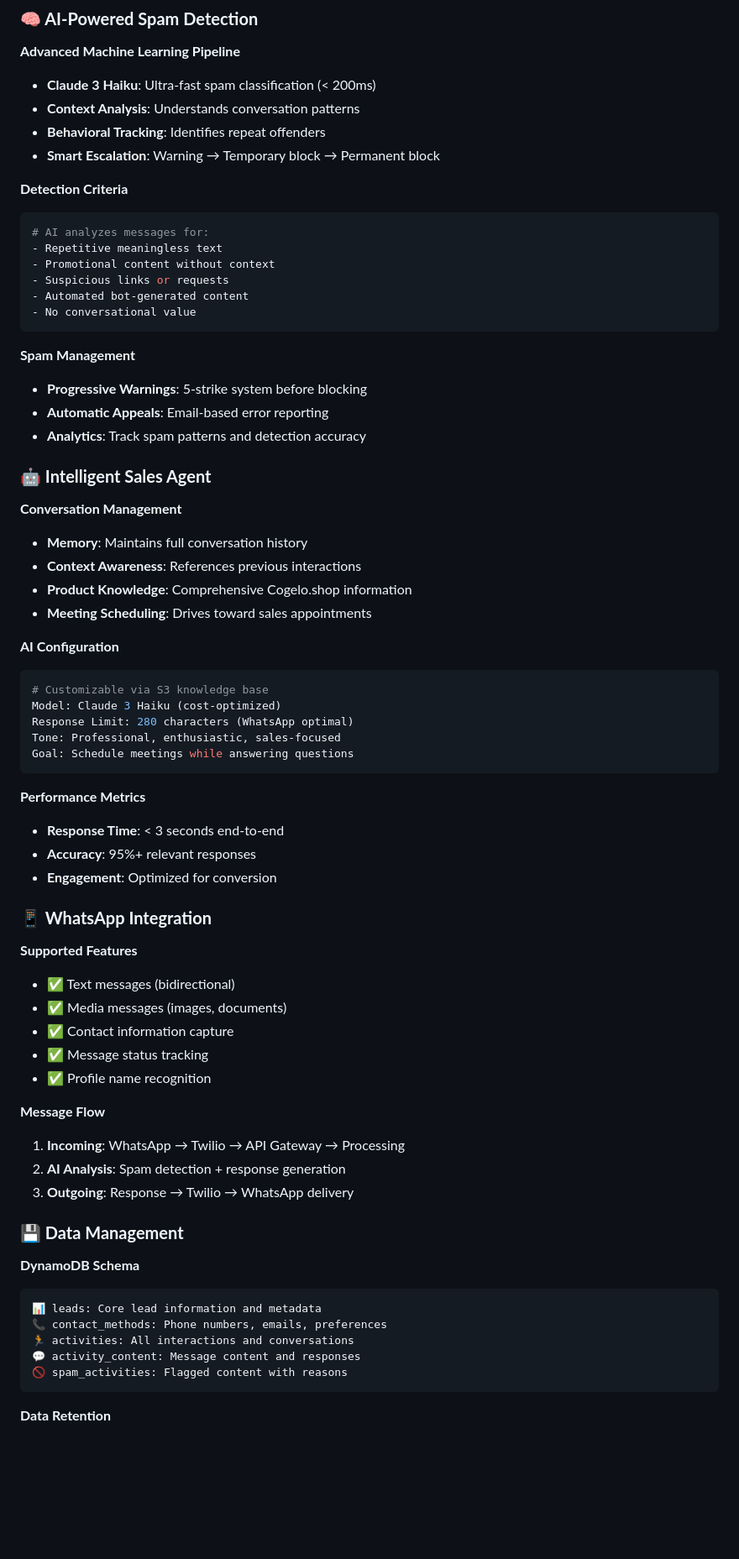
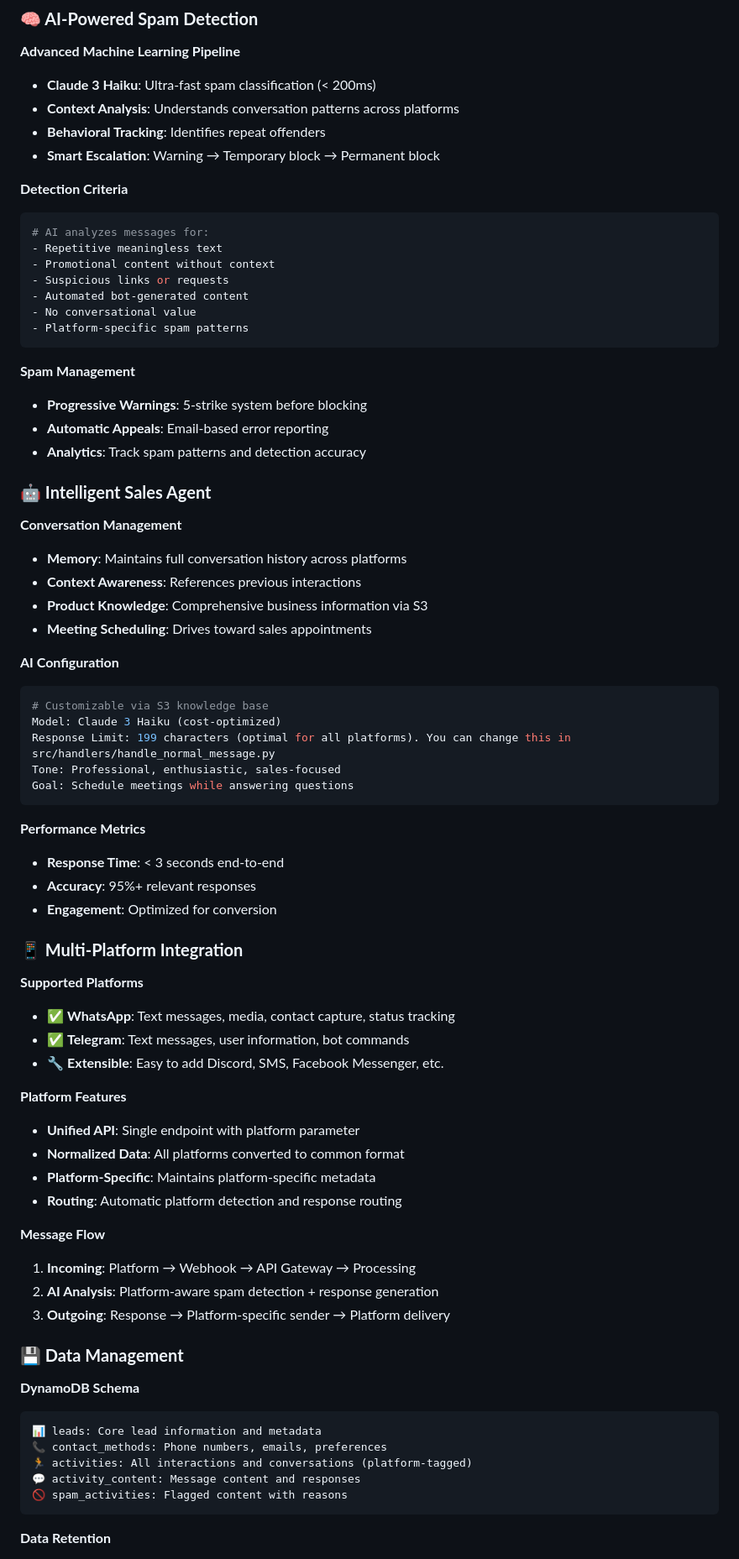
Before and after one commit to Pandas-DB/pandasdb-crm-comm, a Markdown page: README.md, the part around the change printed below. Shown: that part at 84% size. Drawn GitHub-style; blank space fills up the shorter version.

````diff
--- a/README.md
+++ b/README.md
@@ -413,7 +454,7 @@ curl -X POST https://your-api.com/webhook/whatsapp \
 
 **Advanced Machine Learning Pipeline**
 - **Claude 3 Haiku**: Ultra-fast spam classification (< 200ms)
-- **Context Analysis**: Understands conversation patterns
+- **Context Analysis**: Understands conversation patterns across platforms
 - **Behavioral Tracking**: Identifies repeat offenders
 - **Smart Escalation**: Warning → Temporary block → Permanent block
 
@@ -425,6 +466,7 @@ curl -X POST https://your-api.com/webhook/whatsapp \
 - Suspicious links or requests
 - Automated bot-generated content
 - No conversational value
+- Platform-specific spam patterns
 ```
 
 **Spam Management**
@@ -435,16 +477,16 @@ curl -X POST https://your-api.com/webhook/whatsapp \
 ### **🤖 Intelligent Sales Agent**
 
 **Conversation Management**
-- **Memory**: Maintains full conversation history
+- **Memory**: Maintains full conversation history across platforms
 - **Context Awareness**: References previous interactions
-- **Product Knowledge**: Comprehensive Cogelo.shop information
+- **Product Knowledge**: Comprehensive business information via S3
 - **Meeting Scheduling**: Drives toward sales appointments
 
 **AI Configuration**
 ```yaml
 # Customizable via S3 knowledge base
 Model: Claude 3 Haiku (cost-optimized)
-Response Limit: 280 characters (WhatsApp optimal)
+Response Limit: 199 characters (optimal for all platforms). You can change this in src/handlers/handle_normal_message.py
 Tone: Professional, enthusiastic, sales-focused
 Goal: Schedule meetings while answering questions
 ```
@@ -454,19 +496,23 @@ Goal: Schedule meetings while answering questions
 - **Accuracy**: 95%+ relevant responses
 - **Engagement**: Optimized for conversion
 
-### **📱 WhatsApp Integration**
+### **📱 Multi-Platform Integration**
 
-**Supported Features**
-- ✅ Text messages (bidirectional)
-- ✅ Media messages (images, documents)
-- ✅ Contact information capture
-- ✅ Message status tracking
-- ✅ Profile name recognition
+**Supported Platforms**
+- ✅ **WhatsApp**: Text messages, media, contact capture, status tracking
+- ✅ **Telegram**: Text messages, user information, bot commands
+- 🔧 **Extensible**: Easy to add Discord, SMS, Facebook Messenger, etc.
+
+**Platform Features**
+- **Unified API**: Single endpoint with platform parameter
+- **Normalized Data**: All platforms converted to common format
+- **Platform-Specific**: Maintains platform-specific metadata
+- **Routing**: Automatic platform detection and response routing
 
 **Message Flow**
-1. **Incoming**: WhatsApp → Twilio → API Gateway → Processing
-2. **AI Analysis**: Spam detection + response generation
-3. **Outgoing**: Response → Twilio → WhatsApp delivery
+1. **Incoming**: Platform → Webhook → API Gateway → Processing
+2. **AI Analysis**: Platform-aware spam detection + response generation
+3. **Outgoing**: Response → Platform-specific sender → Platform delivery
 
 ### **💾 Data Management**
 
@@ -474,7 +520,7 @@ Goal: Schedule meetings while answering questions
 ```
 📊 leads: Core lead information and metadata
 📞 contact_methods: Phone numbers, emails, preferences
-🏃 activities: All interactions and conversations
+🏃 activities: All interactions and conversations (platform-tagged)
 💬 activity_content: Message content and responses
 🚫 spam_activities: Flagged content with reasons
 ```
````
Also changed, not shown: other parts of README.md (+89 -45 lines).
